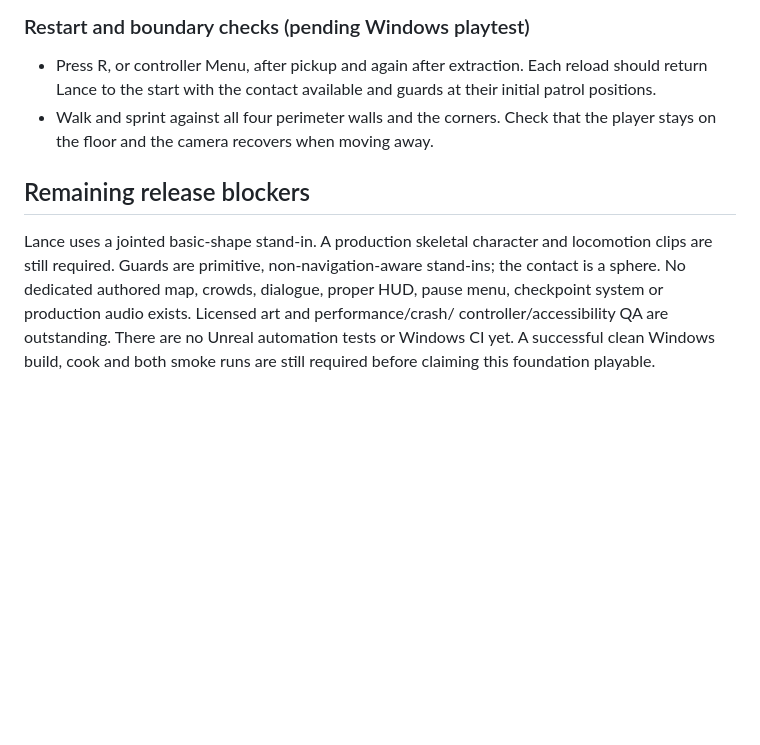
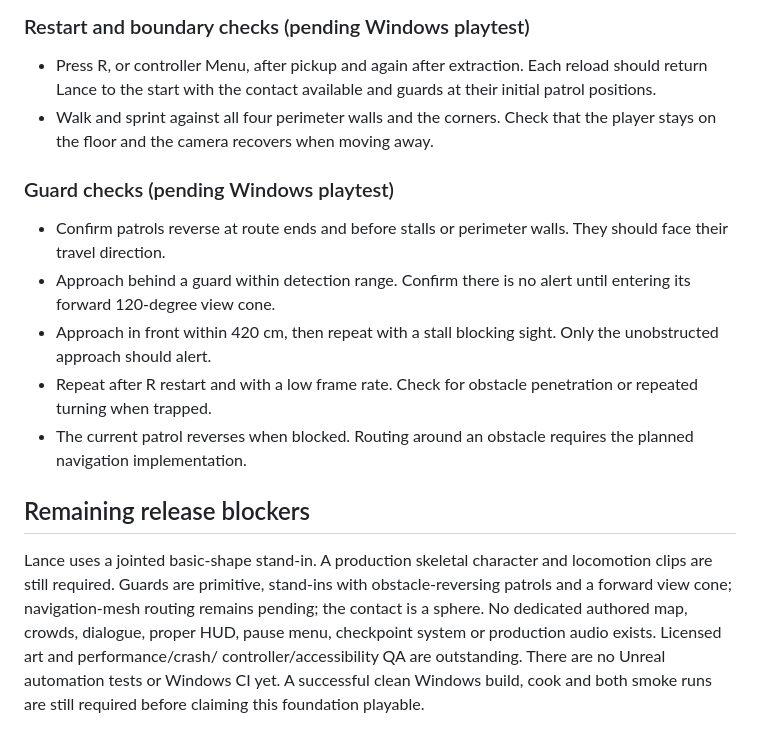
Before and after one commit to Malten-Global/-Lance-Spearman-Demo, a Markdown page: README-UE5.md, the part around the change. Rendered like a GitHub page; blank space fills up the shorter version.

Commit message:
Prevent guard patrols crossing obstacles and add forward detection: README-UE5.md

```diff
--- a/README-UE5.md
+++ b/README-UE5.md
@@ -82,9 +82,16 @@ Do not commit generated files. Mark unrun steps NOT RUN; attach logs for failure
 - Press R, or controller Menu, after pickup and again after extraction. Each reload should return Lance to the start with the contact available and guards at their initial patrol positions.
 - Walk and sprint against all four perimeter walls and the corners. Check that the player stays on the floor and the camera recovers when moving away.
 
+### Guard checks (pending Windows playtest)
+- Confirm patrols reverse at route ends and before stalls or perimeter walls. They should face their travel direction.
+- Approach behind a guard within detection range. Confirm there is no alert until entering its forward 120-degree view cone.
+- Approach in front within 420 cm, then repeat with a stall blocking sight. Only the unobstructed approach should alert.
+- Repeat after R restart and with a low frame rate. Check for obstacle penetration or repeated turning when trapped.
+- The current patrol reverses when blocked. Routing around an obstacle requires the planned navigation implementation.
+
 ## Remaining release blockers
 Lance uses a jointed basic-shape stand-in. A production skeletal character and locomotion clips are still required. Guards are primitive,
-non-navigation-aware stand-ins; the contact is a sphere. No dedicated authored map,
+stand-ins with obstacle-reversing patrols and a forward view cone; navigation-mesh routing remains pending; the contact is a sphere. No dedicated authored map,
 crowds, dialogue, proper HUD, pause menu,
 checkpoint system or production audio exists. Licensed art and performance/crash/
 controller/accessibility QA are outstanding. There are no Unreal automation tests
```
